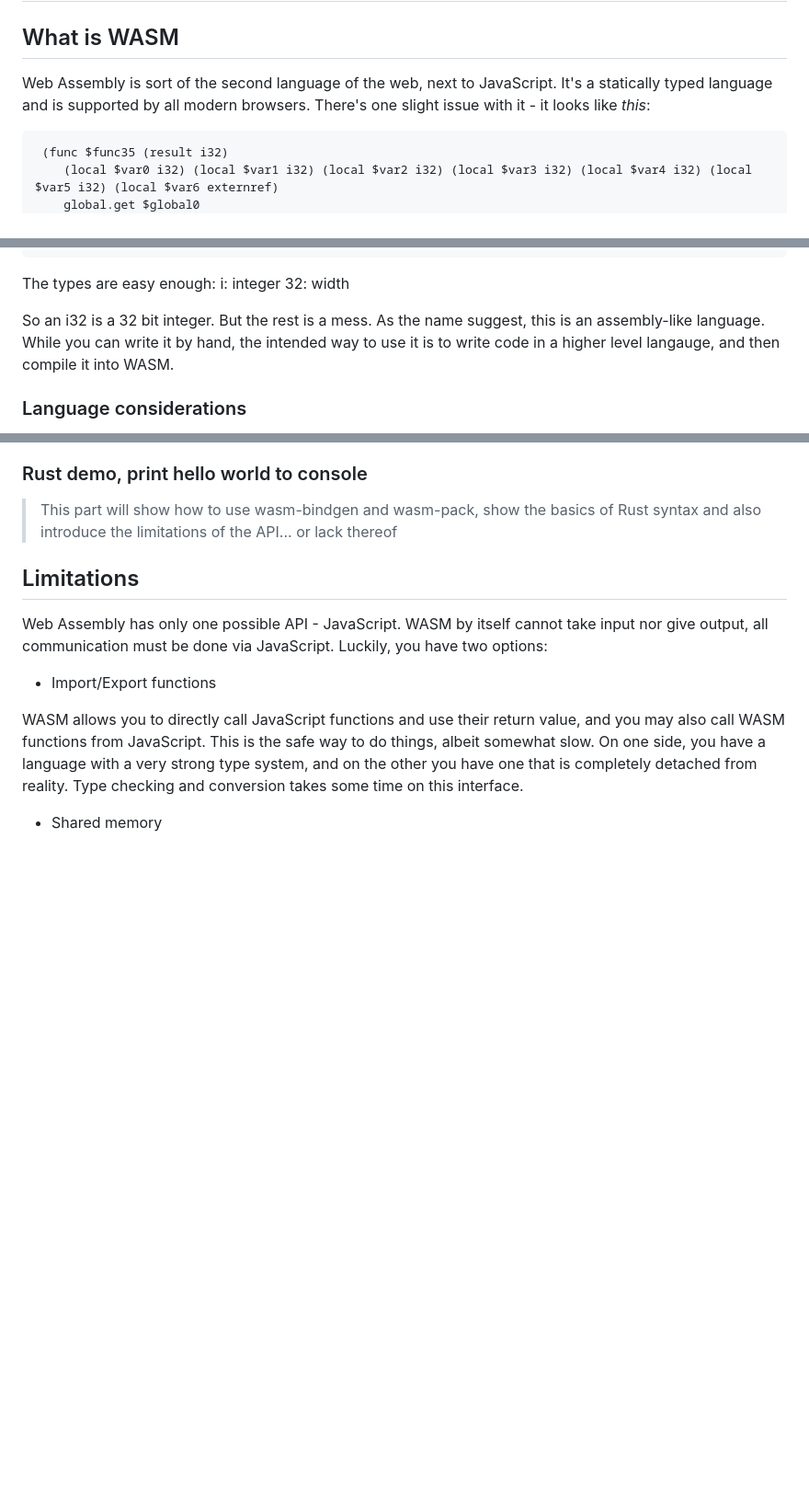
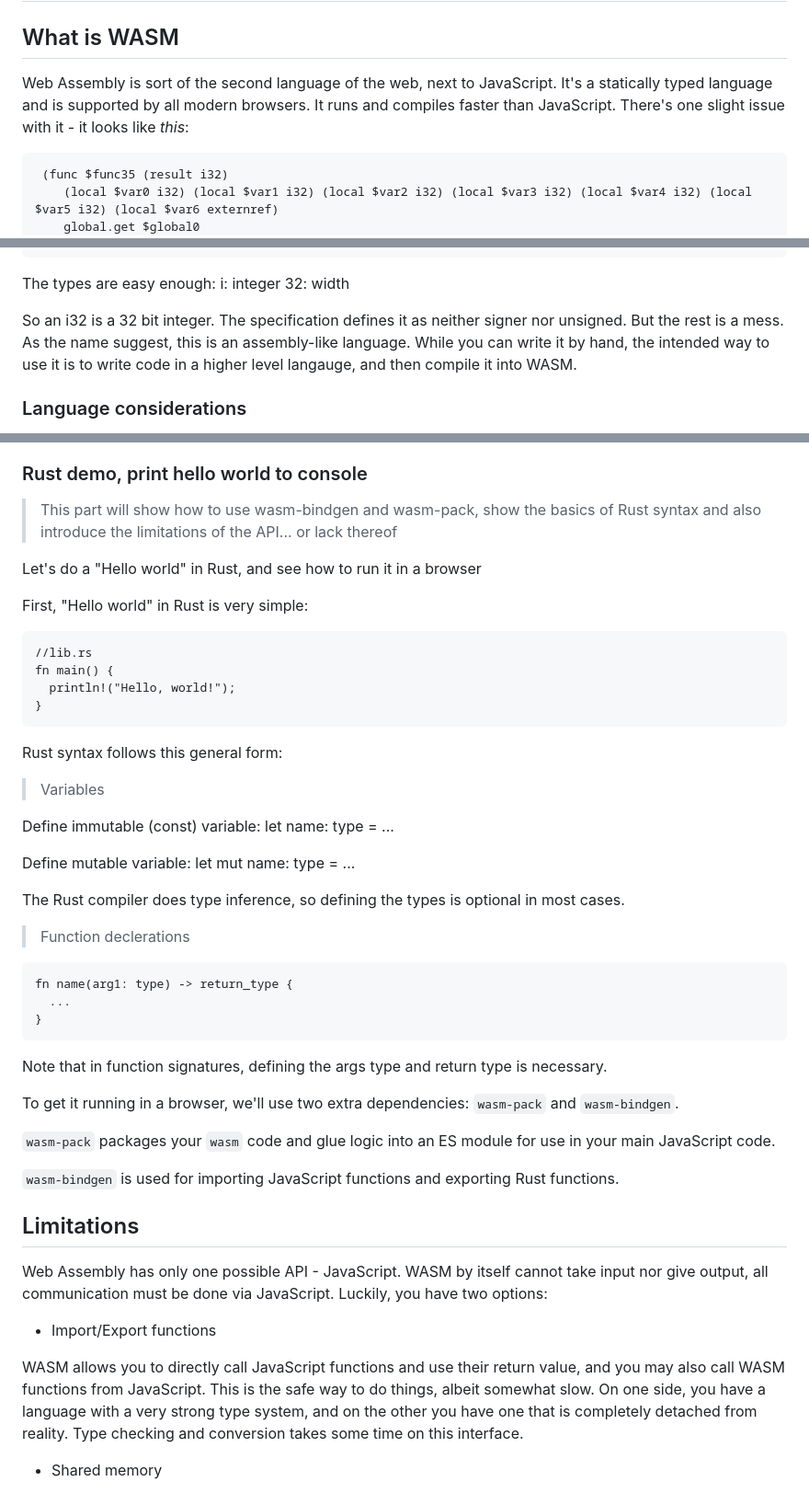
Before and after one commit to KczBen/vef2-2025-e, a Markdown page: topics.md, 3 parts joined by grey strips. Shown: that part at 92% size. GitHub-like rendering; blank space fills up the shorter version.

Commit message:
Add Rust things to topics

````diff
--- a/topics.md
+++ b/topics.md
@@ -1,7 +1,7 @@
 # This contains the presentation topics and some notes
 
 ## What is WASM
-Web Assembly is sort of the second language of the web, next to JavaScript. It's a statically typed language and is supported by all modern browsers. There's one slight issue with it - it looks like *this*:
+Web Assembly is sort of the second language of the web, next to JavaScript. It's a statically typed language and is supported by all modern browsers. It runs and compiles faster than JavaScript. There's one slight issue with it - it looks like *this*:
 
 ```
  (func $func35 (result i32)
@@ -21,7 +21,7 @@ The types are easy enough:
 i: integer
 32: width
 
-So an i32 is a 32 bit integer. But the rest is a mess. As the name suggest, this is an assembly-like language. While you can write it by hand, the intended way to use it is to write code in a higher level langauge, and then compile it into WASM.
+So an i32 is a 32 bit integer. The specification defines it as neither signer nor unsigned. But the rest is a mess. As the name suggest, this is an assembly-like language. While you can write it by hand, the intended way to use it is to write code in a higher level langauge, and then compile it into WASM.
 
 ### Language considerations
 There are a number of languages you may choose, but in practice, you will most likely end up using C, C++ or Rust. If you choose to write your code in C, keep security in mind. All of the C vulnerabilities you know carry over to WASM! While JavaScript is normally not vulnerable to buffer overflows, including Web Assembly introduces the threat of buffer overflows and possibly remote code execution.
@@ -30,6 +30,47 @@ I chose to write my project in Rust. Security isn't a concern for a path tracer,
 
 ### Rust demo, print hello world to console
 > This part will show how to use wasm-bindgen and wasm-pack, show the basics of Rust syntax and also introduce the limitations of the API... or lack thereof
+
+Let's do a "Hello world" in Rust, and see how to run it in a browser
+
+First, "Hello world" in Rust is very simple:
+
+```
+//lib.rs
+fn main() {
+  println!("Hello, world!");
+}
+```
+
+Rust syntax follows this general form:
+
+>Variables
+
+Define immutable (const) variable:
+let name: type = ...
+
+Define mutable variable:
+let mut name: type = ...
+
+The Rust compiler does type inference, so defining the types is optional in most cases.
+
+>Function declerations
+
+```
+fn name(arg1: type) -> return_type {
+  ...
+}
+```
+
+Note that in function signatures, defining the args type and return type is necessary.
+
+To get it running in a browser, we'll use two extra dependencies: `wasm-pack` and `wasm-bindgen`.
+
+`wasm-pack` packages your `wasm` code and glue logic into an ES module for use in your main JavaScript code.
+
+`wasm-bindgen` is used for importing JavaScript functions and exporting Rust functions.
+
+
 
 ## Limitations
 Web Assembly has only one possible API - JavaScript. WASM by itself cannot take input nor give output, all communication must be done via JavaScript. Luckily, you have two options:
````
